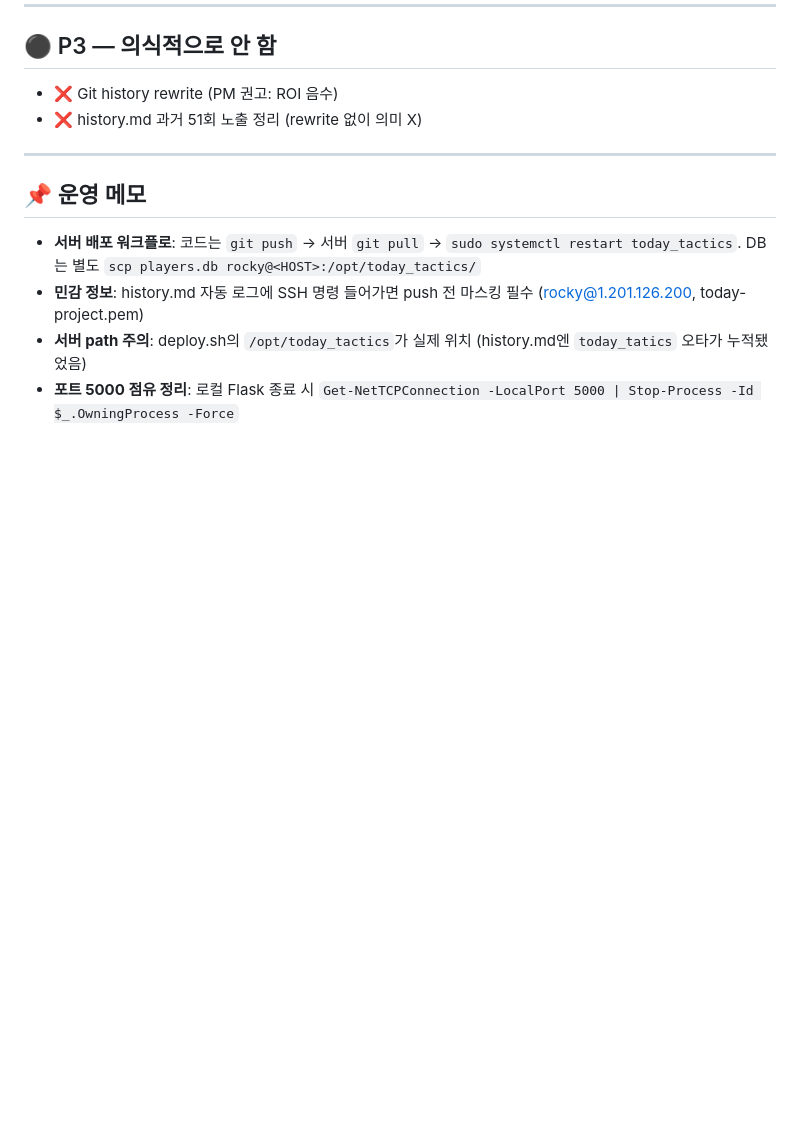
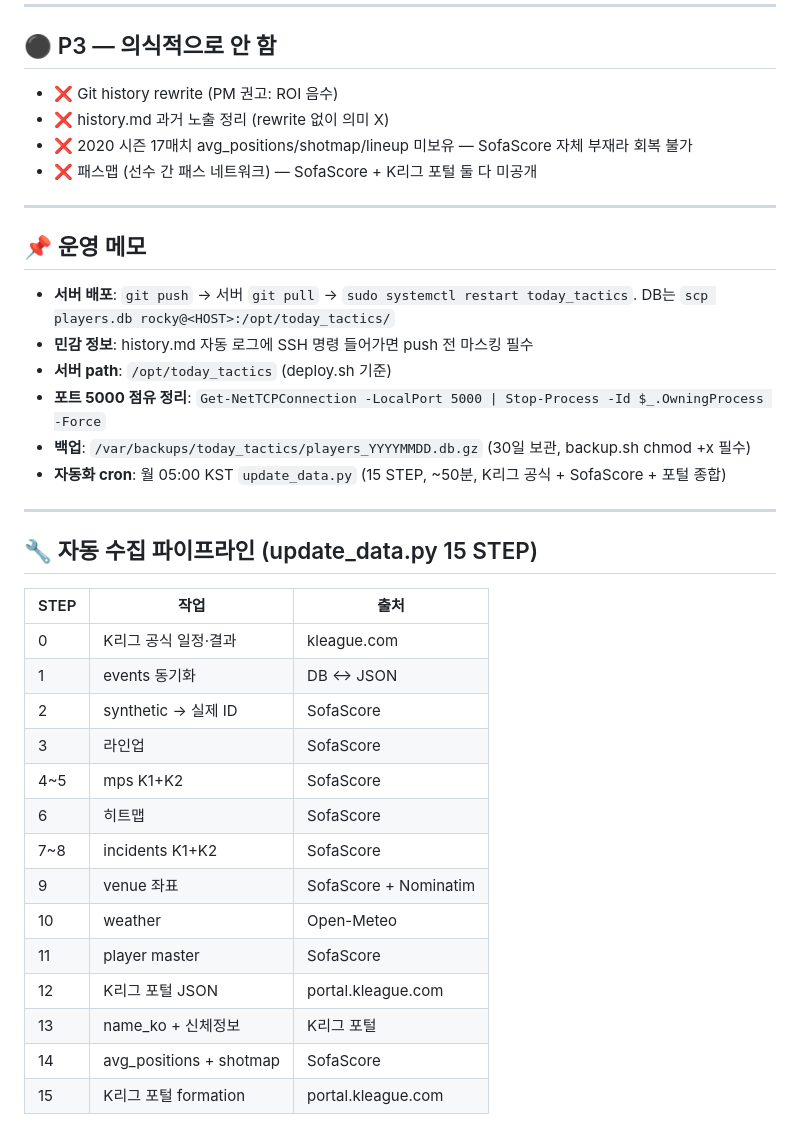
Before and after one commit to bbang-bbang/today_tatics, a Markdown page: checklist/backlog.md, the part around one of its changes. Rendered like a GitHub page; blank space fills up the shorter version.

```diff
--- a/checklist/backlog.md
+++ b/checklist/backlog.md
@@ -85,13 +63,38 @@ ssh -i today-project.pem rocky@<HOST> 'sed -i "1d" ~/.ssh/authorized_keys'
 ## ⚫ P3 — 의식적으로 안 함
 
 - ❌ Git history rewrite (PM 권고: ROI 음수)
-- ❌ history.md 과거 51회 노출 정리 (rewrite 없이 의미 X)
+- ❌ history.md 과거 노출 정리 (rewrite 없이 의미 X)
+- ❌ 2020 시즌 17매치 avg_positions/shotmap/lineup 미보유 — SofaScore 자체 부재라 회복 불가
+- ❌ 패스맵 (선수 간 패스 네트워크) — SofaScore + K리그 포털 둘 다 미공개
 
 ---
 
 ## 📌 운영 메모
 
-- **서버 배포 워크플로**: 코드는 `git push` → 서버 `git pull` → `sudo systemctl restart today_tactics`. DB는 별도 `scp players.db rocky@<HOST>:/opt/today_tactics/`
-- **민감 정보**: history.md 자동 로그에 SSH 명령 들어가면 push 전 마스킹 필수 (rocky@1.201.126.200, today-project.pem)
-- **서버 path 주의**: deploy.sh의 `/opt/today_tactics`가 실제 위치 (history.md엔 `today_tatics` 오타가 누적됐었음)
-- **포트 5000 점유 정리**: 로컬 Flask 종료 시 `Get-NetTCPConnection -LocalPort 5000 | Stop-Process -Id $_.OwningProcess -Force`
+- **서버 배포**: `git push` → 서버 `git pull` → `sudo systemctl restart today_tactics`. DB는 `scp players.db rocky@<HOST>:/opt/today_tactics/`
+- **민감 정보**: history.md 자동 로그에 SSH 명령 들어가면 push 전 마스킹 필수
+- **서버 path**: `/opt/today_tactics` (deploy.sh 기준)
+- **포트 5000 점유 정리**: `Get-NetTCPConnection -LocalPort 5000 | Stop-Process -Id $_.OwningProcess -Force`
+- **백업**: `/var/backups/today_tactics/players_YYYYMMDD.db.gz` (30일 보관, backup.sh chmod +x 필수)
+- **자동화 cron**: 월 05:00 KST `update_data.py` (15 STEP, ~50분, K리그 공식 + SofaScore + 포털 종합)
+
+---
+
+## 🔧 자동 수집 파이프라인 (update_data.py 15 STEP)
+
+| STEP | 작업 | 출처 |
+|------|------|------|
+| 0 | K리그 공식 일정·결과 | kleague.com |
+| 1 | events 동기화 | DB ↔ JSON |
+| 2 | synthetic → 실제 ID | SofaScore |
+| 3 | 라인업 | SofaScore |
+| 4~5 | mps K1+K2 | SofaScore |
+| 6 | 히트맵 | SofaScore |
+| 7~8 | incidents K1+K2 | SofaScore |
+| 9 | venue 좌표 | SofaScore + Nominatim |
+| 10 | weather | Open-Meteo |
+| 11 | player master | SofaScore |
+| 12 | K리그 포털 JSON | portal.kleague.com |
+| 13 | name_ko + 신체정보 | K리그 포털 |
+| 14 | avg_positions + shotmap | SofaScore |
+| 15 | K리그 포털 formation | portal.kleague.com |
```
Also changed, not shown: other parts of checklist/backlog.md (+31 -53 lines), checklist/history.md (+4 -0 lines), checklist/work-log-2026-05-07.md (added, +189 -0 lines).
